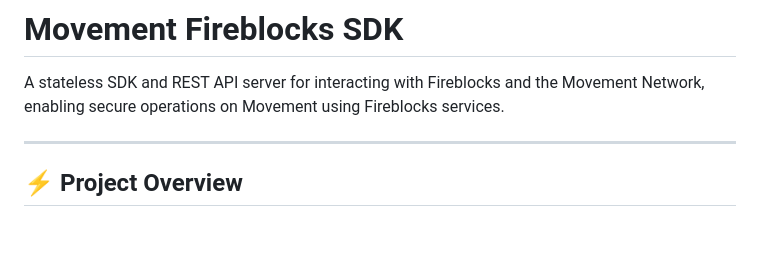
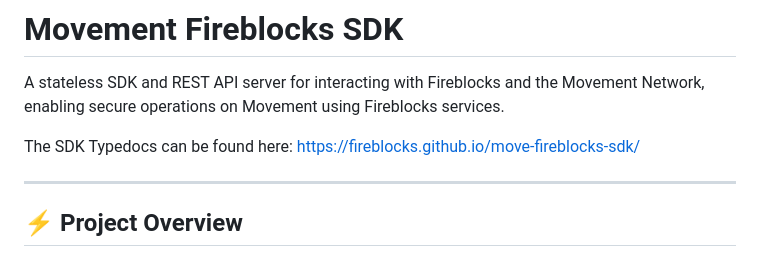
Before and after one commit to fireblocks/move-fireblocks-sdk, a Markdown page: README.md, the part around the change. Rendered like a GitHub page; blank space fills up the shorter version.

```diff
--- a/README.md
+++ b/README.md
@@ -1,6 +1,9 @@
 # Movement Fireblocks SDK
 
 A stateless SDK and REST API server for interacting with Fireblocks and the Movement Network, enabling secure operations on Movement using Fireblocks services.
+
+The SDK Typedocs can be found here:
+https://fireblocks.github.io/move-fireblocks-sdk/
 
 ---
 
```
